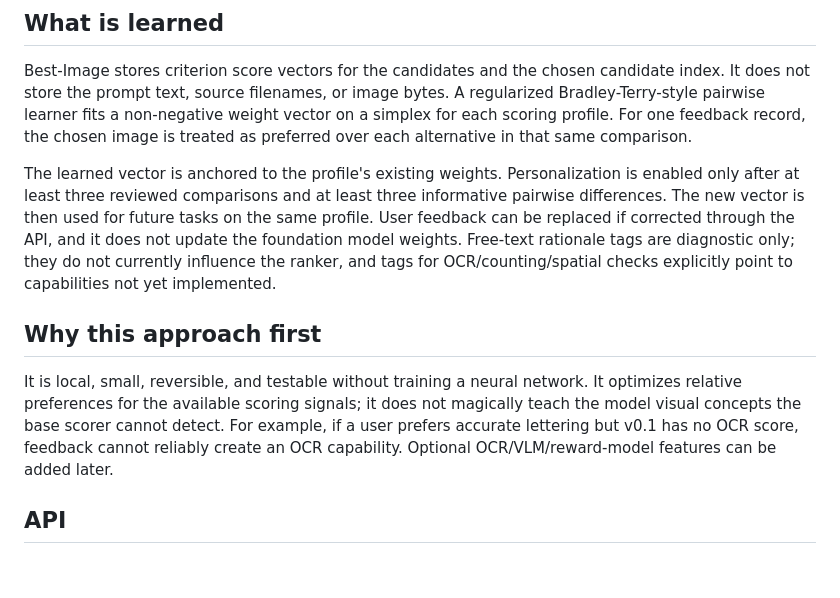
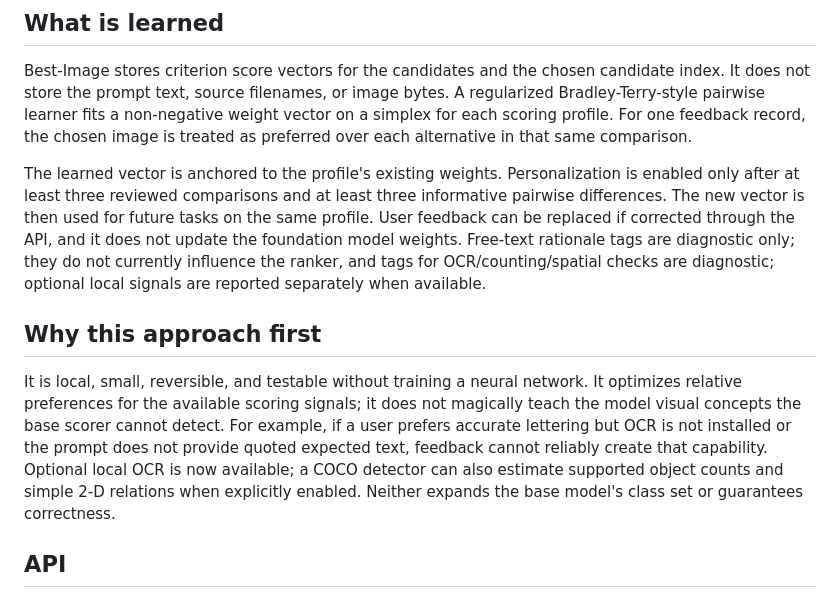
Before and after one commit to jayDevCodes/Best-Image, a Markdown page: docs/FEEDBACK_LEARNING.md, the part around the change. GitHub-like rendering; blank space fills up the shorter version.

Commit message:
docs: clarify feedback tags versus optional visual signals

```diff
--- a/docs/FEEDBACK_LEARNING.md
+++ b/docs/FEEDBACK_LEARNING.md
@@ -8,11 +8,11 @@ After an image comparison, the UI asks whether the recommended image matches the
 
 Best-Image stores criterion score vectors for the candidates and the chosen candidate index. It does not store the prompt text, source filenames, or image bytes. A regularized Bradley-Terry-style pairwise learner fits a non-negative weight vector on a simplex for each scoring profile. For one feedback record, the chosen image is treated as preferred over each alternative in that same comparison.
 
-The learned vector is anchored to the profile's existing weights. Personalization is enabled only after at least three reviewed comparisons and at least three informative pairwise differences. The new vector is then used for future tasks on the same profile. User feedback can be replaced if corrected through the API, and it does not update the foundation model weights. Free-text rationale tags are diagnostic only; they do not currently influence the ranker, and tags for OCR/counting/spatial checks explicitly point to capabilities not yet implemented.
+The learned vector is anchored to the profile's existing weights. Personalization is enabled only after at least three reviewed comparisons and at least three informative pairwise differences. The new vector is then used for future tasks on the same profile. User feedback can be replaced if corrected through the API, and it does not update the foundation model weights. Free-text rationale tags are diagnostic only; they do not currently influence the ranker, and tags for OCR/counting/spatial checks are diagnostic; optional local signals are reported separately when available.
 
 ## Why this approach first
 
-It is local, small, reversible, and testable without training a neural network. It optimizes relative preferences for the available scoring signals; it does not magically teach the model visual concepts the base scorer cannot detect. For example, if a user prefers accurate lettering but v0.1 has no OCR score, feedback cannot reliably create an OCR capability. Optional OCR/VLM/reward-model features can be added later.
+It is local, small, reversible, and testable without training a neural network. It optimizes relative preferences for the available scoring signals; it does not magically teach the model visual concepts the base scorer cannot detect. For example, if a user prefers accurate lettering but OCR is not installed or the prompt does not provide quoted expected text, feedback cannot reliably create that capability. Optional local OCR is now available; a COCO detector can also estimate supported object counts and simple 2-D relations when explicitly enabled. Neither expands the base model's class set or guarantees correctness.
 
 ## API
 
```
